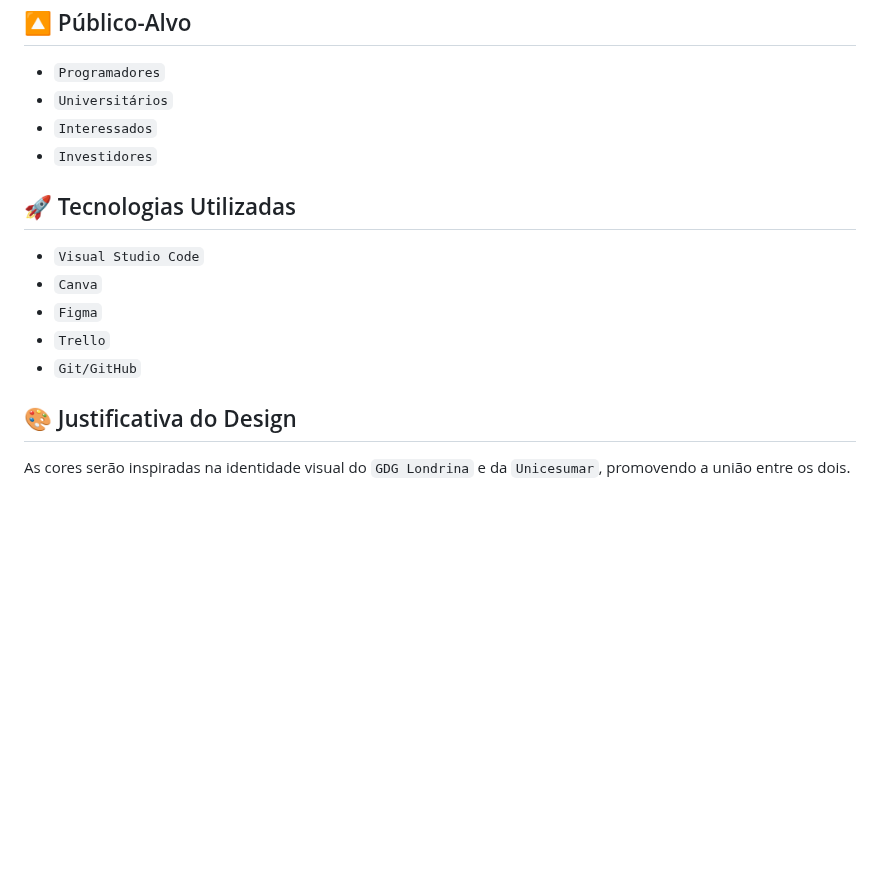
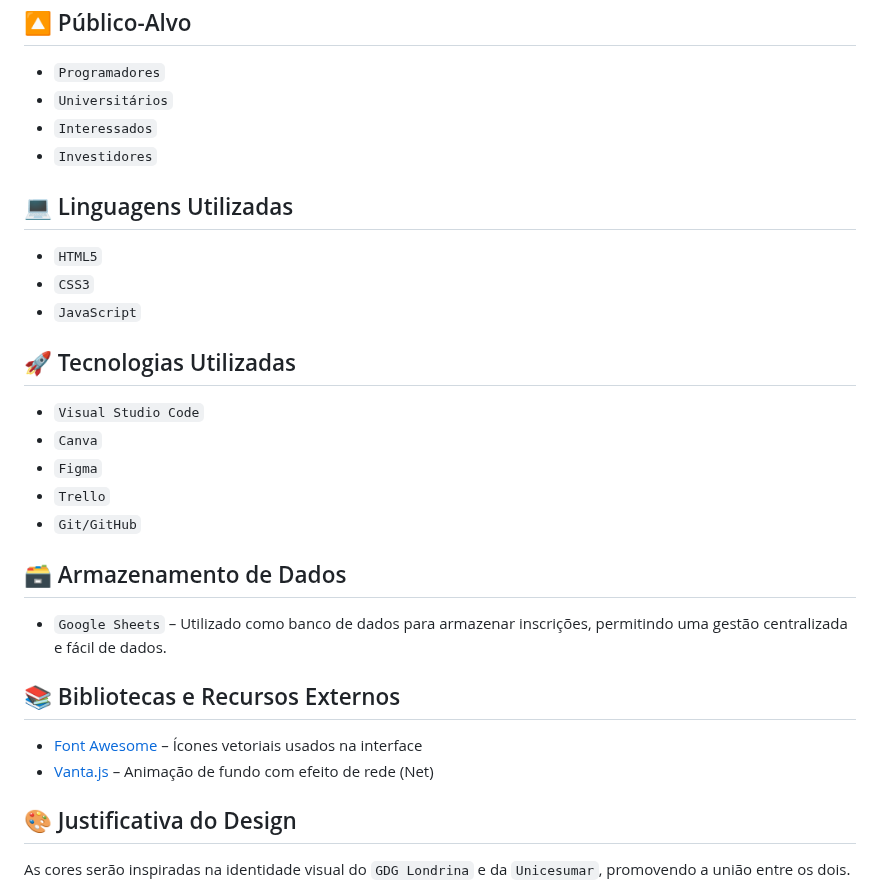
Before and after one commit to Matheuspenas/projeto-gdg, a Markdown page: README.md, the part around one of its changes. GitHub-like rendering; blank space fills up the shorter version.

Commit message:
Ajustes no readme adicionando as linguagens, armazenamento de dados  e bibliotecas.

```diff
--- a/README.md
+++ b/README.md
@@ -28,6 +28,12 @@ A página irá conter a data, hora e local do evento, juntamente com uma seção
 - `Interessados`
 - `Investidores`
 
+## 💻 Linguagens Utilizadas
+
+- `HTML5`
+- `CSS3`
+- `JavaScript`
+
 ## 🚀 Tecnologias Utilizadas
 
 - `Visual Studio Code`
@@ -35,6 +41,15 @@ A página irá conter a data, hora e local do evento, juntamente com uma seção
 - `Figma`
 - `Trello`
 - `Git/GitHub`
+
+## 🗃 Armazenamento de Dados
+
+- `Google Sheets` – Utilizado como banco de dados para armazenar inscrições, permitindo uma gestão centralizada e fácil de dados.
+
+## 📚 Bibliotecas e Recursos Externos
+
+- [Font Awesome](https://fontawesome.com/) – Ícones vetoriais usados na interface
+- [Vanta.js](https://www.vantajs.com/) – Animação de fundo com efeito de rede (Net)
 
 ## 🎨 Justificativa do Design
 
```
Also changed, not shown: other parts of README.md (+7 -7 lines).
